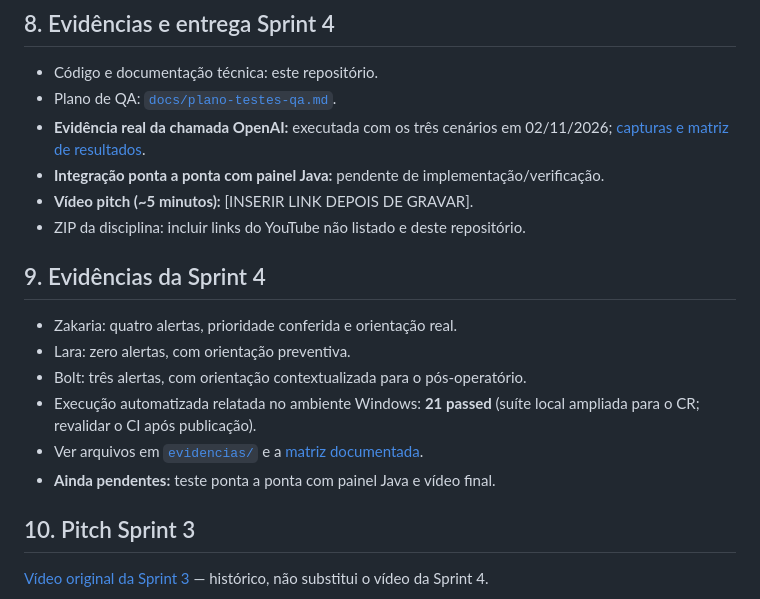
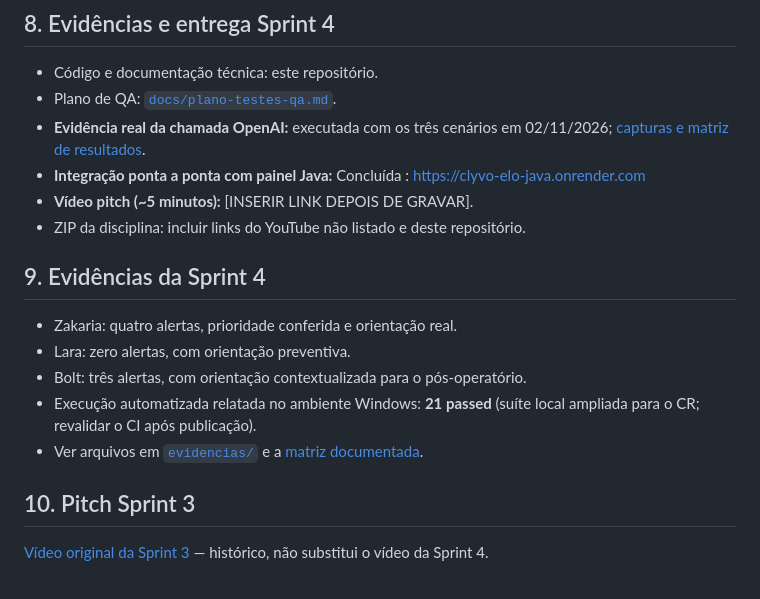
Before and after one commit to Jsantanadsx/clyvo-elo-ai, a Markdown page: README.md, the part around the change. GitHub-like rendering.

Commit message:
Update README with Java integration status

```diff
--- a/README.md
+++ b/README.md
@@ -138,7 +138,7 @@ Para uso real, dados e eventos vêm do backend/banco, não dos JSONs de demonstr
 - Código e documentação técnica: este repositório.
 - Plano de QA: [`docs/plano-testes-qa.md`](docs/plano-testes-qa.md).
 - **Evidência real da chamada OpenAI:** executada com os três cenários em 02/11/2026; [capturas e matriz de resultados](docs/evidencias-validacao-2026-11-02.md).
-- **Integração ponta a ponta com painel Java:** pendente de implementação/verificação.
+- **Integração ponta a ponta com painel Java:** Concluída : https://clyvo-elo-java.onrender.com
 - **Vídeo pitch (~5 minutos):** [INSERIR LINK DEPOIS DE GRAVAR].
 - ZIP da disciplina: incluir links do YouTube não listado e deste repositório.
 
@@ -149,7 +149,6 @@ Para uso real, dados e eventos vêm do backend/banco, não dos JSONs de demonstr
 - Bolt: três alertas, com orientação contextualizada para o pós-operatório.
 - Execução automatizada relatada no ambiente Windows: **21 passed** (suíte local ampliada para o CR; revalidar o CI após publicação).
 - Ver arquivos em [`evidencias/`](evidencias/) e a [matriz documentada](docs/evidencias-validacao-2026-11-02.md).
-- **Ainda pendentes:** teste ponta a ponta com painel Java e vídeo final.
 
 ## 10. Pitch Sprint 3
 
```
